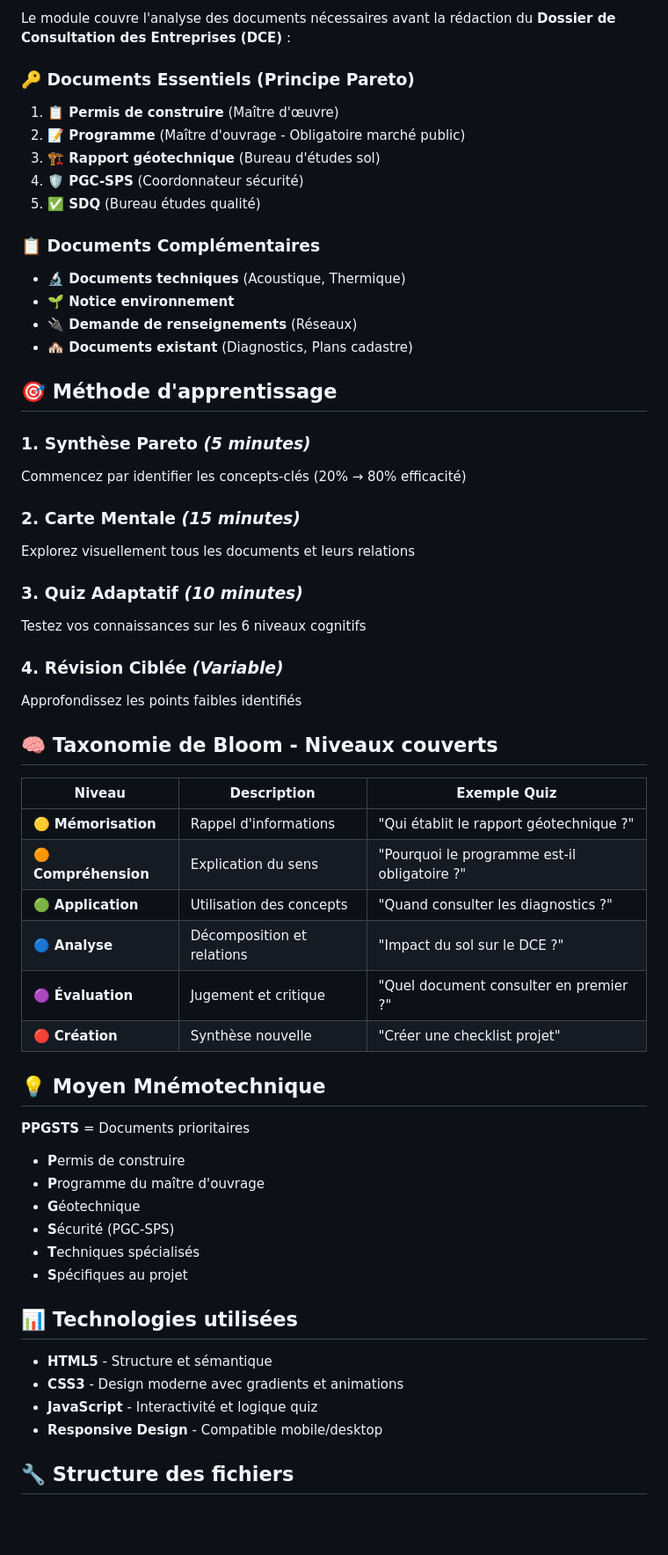
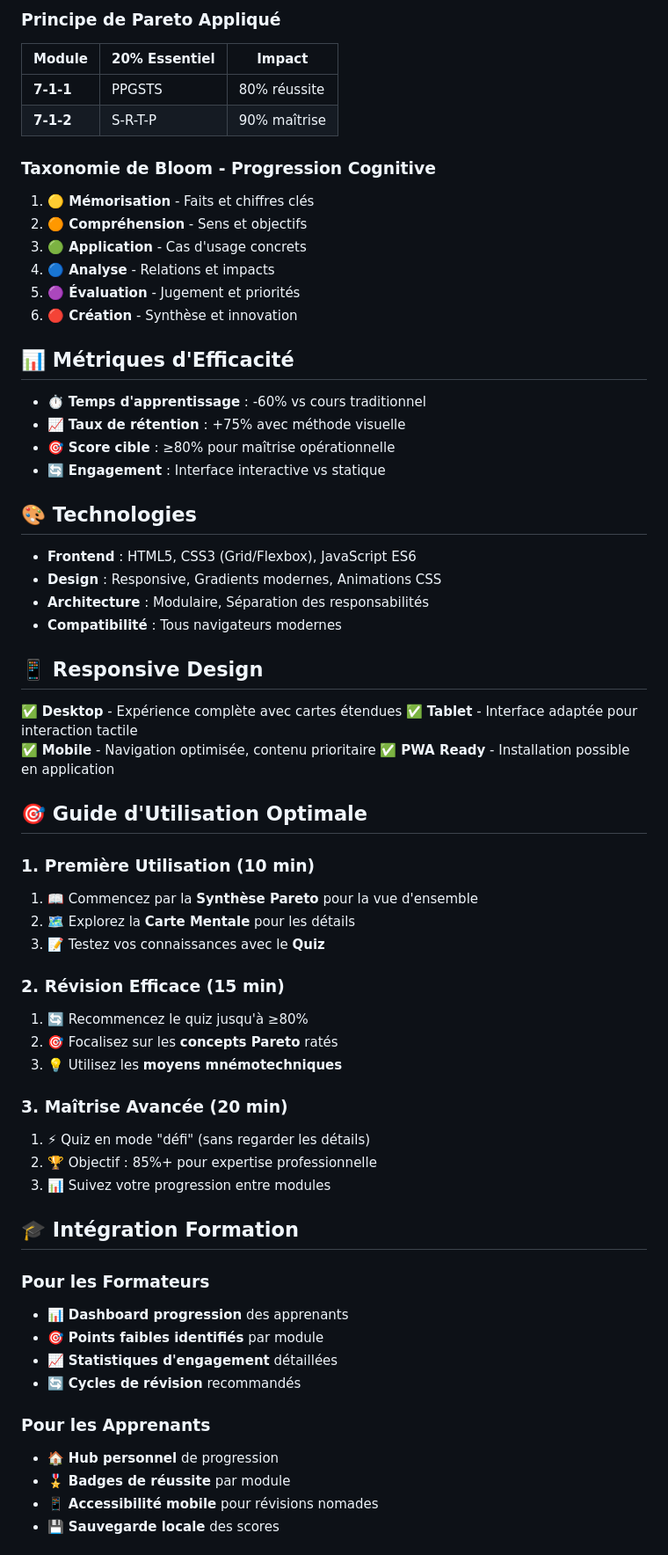
Before and after one commit to cyrilhermantin-create/Cartes-mentales-de-cours, a Markdown page: README.md, the part around the change printed below. Shown: that part at 88% size. GitHub-like rendering; blank space fills up the shorter version.

```diff
--- a/README.md
+++ b/README.md
@@ -46,60 +76,67 @@ open index.html
 
-Le module couvre l'analyse des documents nécessaires avant la rédaction du **Dossier de Consultation des Entreprises (DCE)** :
+### **Principe de Pareto Appliqué**
+| Module | 20% Essentiel | Impact |
+|--------|---------------|---------|
+| **7-1-1** | PPGSTS | 80% réussite |
+| **7-1-2** | S-R-T-P | 90% maîtrise |
 
-### 🔑 **Documents Essentiels (Principe Pareto)**
-1. **📋 Permis de construire** (Maître d'œuvre)
-2. **📝 Programme** (Maître d'ouvrage - Obligatoire marché public)
-3. **🏗️ Rapport géotechnique** (Bureau d'études sol)
-4. **🛡️ PGC-SPS** (Coordonnateur sécurité)
-5. **✅ SDQ** (Bureau études qualité)
+### **Taxonomie de Bloom - Progression Cognitive**
+1. **🟡 Mémorisation** - Faits et chiffres clés
+2. **🟠 Compréhension** - Sens et objectifs
+3. **🟢 Application** - Cas d'usage concrets
+4. **🔵 Analyse** - Relations et impacts
+5. **🟣 Évaluation** - Jugement et priorités
+6. **🔴 Création** - Synthèse et innovation
 
-### 📋 **Documents Complémentaires**
-- **🔬 Documents techniques** (Acoustique, Thermique)
-- **🌱 Notice environnement**
-- **🔌 Demande de renseignements** (Réseaux)
-- **🏘️ Documents existant** (Diagnostics, Plans cadastre)
+## 📊 **Métriques d'Efficacité**
 
-## 🎯 **Méthode d'apprentissage**
+- ⏱️ **Temps d'apprentissage** : -60% vs cours traditionnel
+- 📈 **Taux de rétention** : +75% avec méthode visuelle
+- 🎯 **Score cible** : ≥80% pour maîtrise opérationnelle
+- 🔄 **Engagement** : Interface interactive vs statique
 
-### **1. Synthèse Pareto** *(5 minutes)*
-Commencez par identifier les concepts-clés (20% → 80% efficacité)
+## 🎨 **Technologies**
 
-### **2. Carte Mentale** *(15 minutes)*
-Explorez visuellement tous les documents et leurs relations
+- **Frontend** : HTML5, CSS3 (Grid/Flexbox), JavaScript ES6
+- **Design** : Responsive, Gradients modernes, Animations CSS
+- **Architecture** : Modulaire, Séparation des responsabilités
+- **Compatibilité** : Tous navigateurs modernes
 
-### **3. Quiz Adaptatif** *(10 minutes)*
-Testez vos connaissances sur les 6 niveaux cognitifs
+## 📱 **Responsive Design**
 
-### **4. Révision Ciblée** *(Variable)*
-Approfondissez les points faibles identifiés
+✅ **Desktop** - Expérience complète avec cartes étendues
+✅ **Tablet** - Interface adaptée pour interaction tactile
+✅ **Mobile** - Navigation optimisée, contenu prioritaire
+✅ **PWA Ready** - Installation possible en application
 
-## 🧠 **Taxonomie de Bloom - Niveaux couverts**
+## 🎯 **Guide d'Utilisation Optimale**
 
-| Niveau | Description | Exemple Quiz |
-|--------|------------|--------------|
-| 🟡 **Mémorisation** | Rappel d'informations | "Qui établit le rapport géotechnique ?" |
-| 🟠 **Compréhension** | Explication du sens | "Pourquoi le programme est-il obligatoire ?" |
-| 🟢 **Application** | Utilisation des concepts | "Quand consulter les diagnostics ?" |
-| 🔵 **Analyse** | Décomposition et relations | "Impact du sol sur le DCE ?" |
-| 🟣 **Évaluation** | Jugement et critique | "Quel document consulter en premier ?" |
-| 🔴 **Création** | Synthèse nouvelle | "Créer une checklist projet" |
+### **1. Première Utilisation (10 min)**
+1. 📖 Commencez par la **Synthèse Pareto** pour la vue d'ensemble
+2. 🗺️ Explorez la **Carte Mentale** pour les détails
+3. 📝 Testez vos connaissances avec le **Quiz**
 
-## 💡 **Moyen Mnémotechnique**
+### **2. Révision Efficace (15 min)**
+1. 🔄 Recommencez le quiz jusqu'à ≥80%
+2. 🎯 Focalisez sur les **concepts Pareto** ratés
+3. 💡 Utilisez les **moyens mnémotechniques**
 
-**PPGSTS** = Documents prioritaires
-- **P**ermis de construire
-- **P**rogramme du maître d'ouvrage
-- **G**éotechnique
-- **S**écurité (PGC-SPS)
-- **T**echniques spécialisés
-- **S**pécifiques au projet
+### **3. Maîtrise Avancée (20 min)**
+1. ⚡ Quiz en mode "défi" (sans regarder les détails)
+2. 🏆 Objectif : 85%+ pour expertise professionnelle
+3. 📊 Suivez votre progression entre modules
 
-## 📊 **Technologies utilisées**
+## 🎓 **Intégration Formation**
 
-- **HTML5** - Structure et sémantique
-- **CSS3** - Design moderne avec gradients et animations
-- **JavaScript** - Interactivité et logique quiz
-- **Responsive Design** - Compatible mobile/desktop
+### **Pour les Formateurs**
+- 📊 **Dashboard progression** des apprenants
+- 🎯 **Points faibles identifiés** par module
+- 📈 **Statistiques d'engagement** détaillées
+- 🔄 **Cycles de révision** recommandés
 
-## 🔧 **Structure des fichiers**
+### **Pour les Apprenants**
+- 🏠 **Hub personnel** de progression
+- 🎖️ **Badges de réussite** par module
+- 📱 **Accessibilité mobile** pour révisions nomades
+- 💾 **Sauvegarde locale** des scores
 
```
Also changed, not shown: other parts of README.md (+156 -65 lines).
